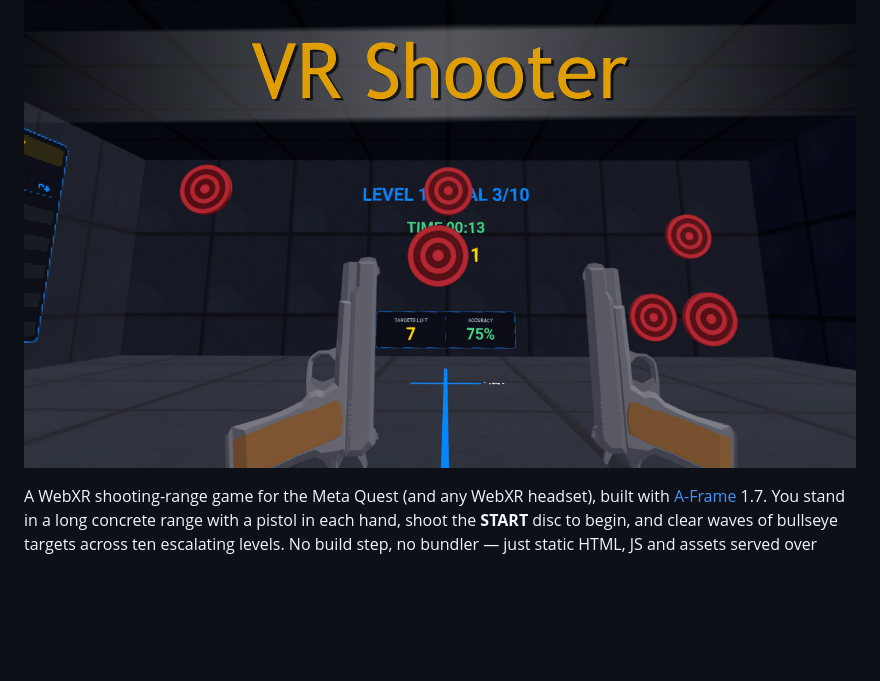
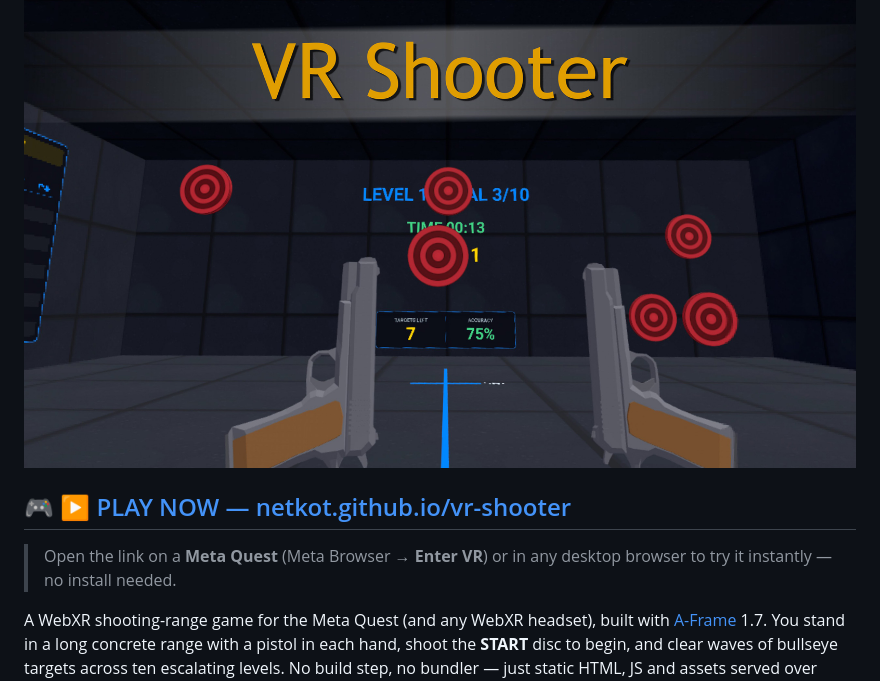
Before and after one commit to netkot/vr-shooter, a Markdown page: README.md, the part around the change. GitHub-like rendering; blank space fills up the shorter version.

Commit message:
Add prominent GitHub Pages play link to README
Co-Authored-By: Claude Fable 5 <noreply@anthropic.com>

```diff
--- a/README.md
+++ b/README.md
@@ -1,6 +1,10 @@
 # VR Shooting Range
 
 ![VR Shooting Range banner](www/banner.jpg)
+
+## 🎮 [▶ PLAY NOW — netkot.github.io/vr-shooter](https://netkot.github.io/vr-shooter/)
+
+> Open the link on a **Meta Quest** (Meta Browser → **Enter VR**) or in any desktop browser to try it instantly — no install needed.
 
 A WebXR shooting-range game for the Meta Quest (and any WebXR headset), built with
 [A-Frame](https://aframe.io/) 1.7. You stand in a long concrete range with a pistol in
```
